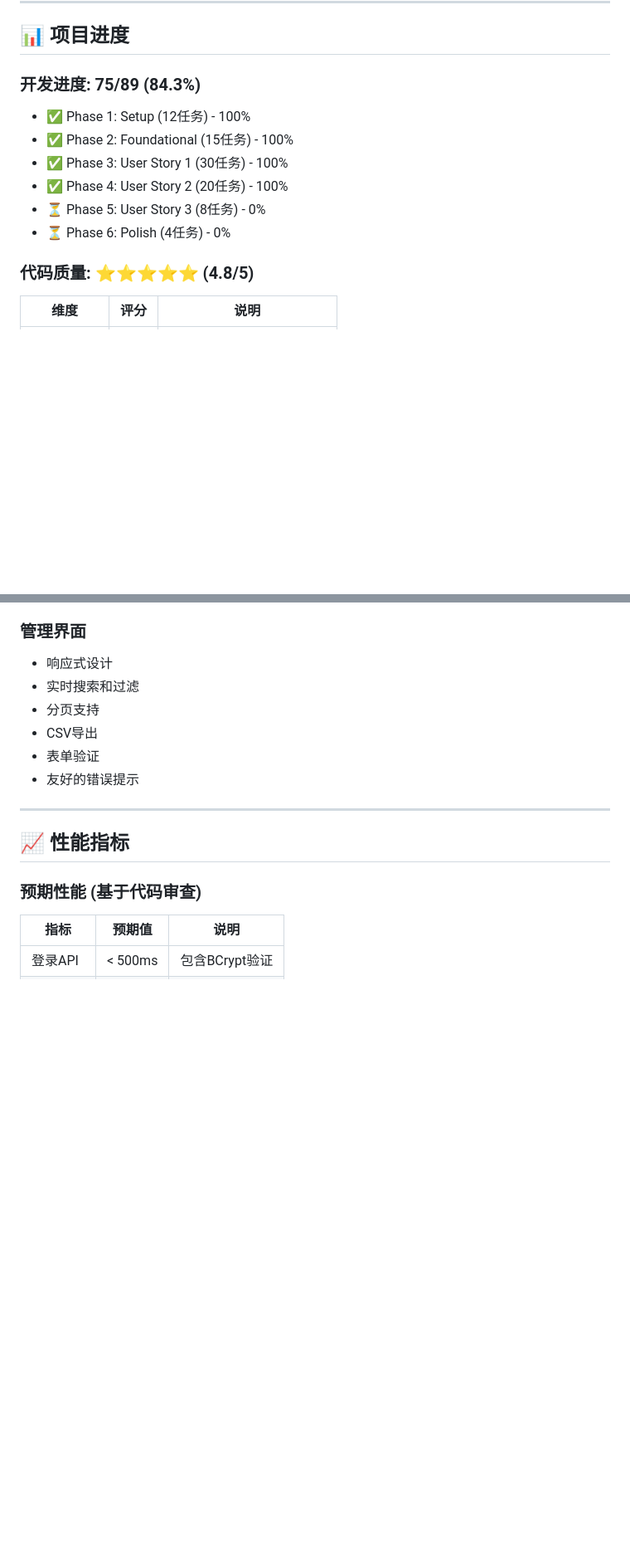
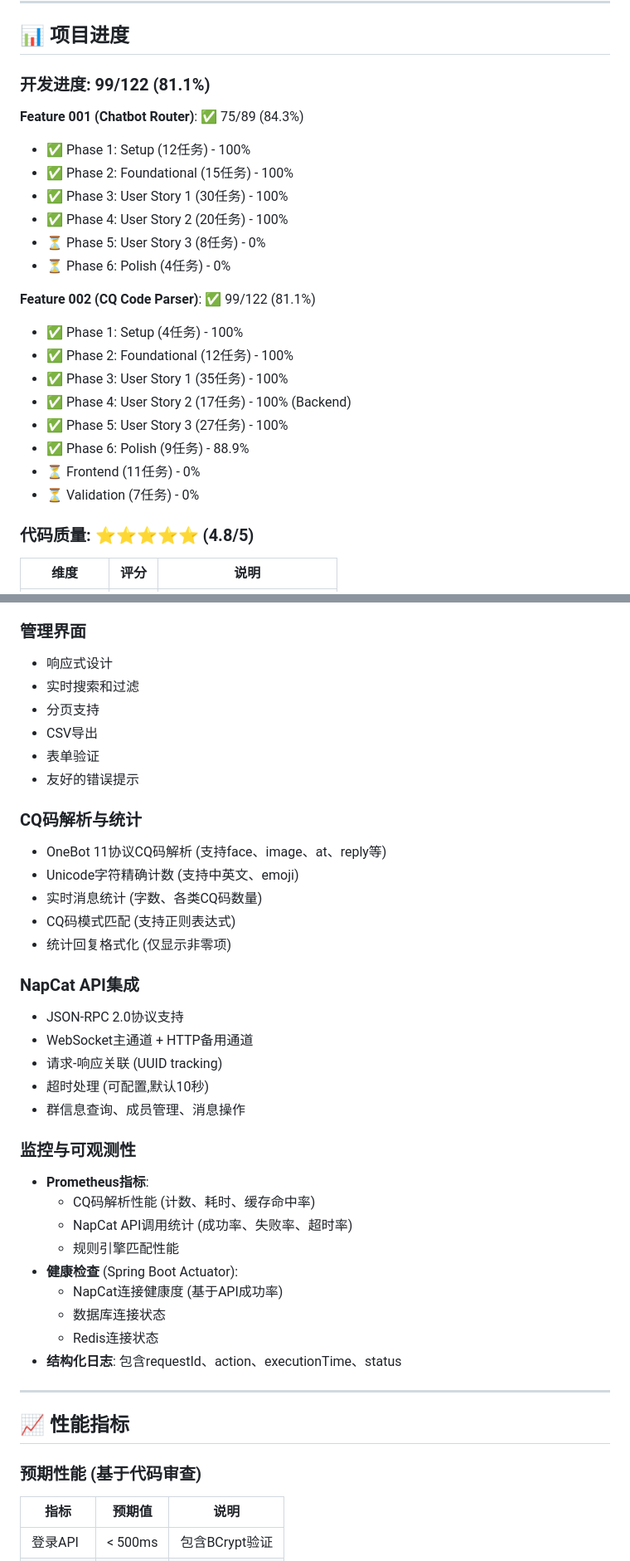
Before and after one commit to zexinxu0604/specqq, a Markdown page: README.md, 2 parts joined by grey strips. Shown at 83% size. Drawn GitHub-style; blank space fills up the shorter version.

```diff
--- a/README.md
+++ b/README.md
@@ -204,14 +212,25 @@ redis-cli ping
 
 ## 📊 项目进度
 
-### 开发进度: 75/89 (84.3%)
+### 开发进度: 99/122 (81.1%)
 
+**Feature 001 (Chatbot Router)**: ✅ 75/89 (84.3%)
 - ✅ Phase 1: Setup (12任务) - 100%
 - ✅ Phase 2: Foundational (15任务) - 100%
 - ✅ Phase 3: User Story 1 (30任务) - 100%
 - ✅ Phase 4: User Story 2 (20任务) - 100%
 - ⏳ Phase 5: User Story 3 (8任务) - 0%
 - ⏳ Phase 6: Polish (4任务) - 0%
+
+**Feature 002 (CQ Code Parser)**: ✅ 99/122 (81.1%)
+- ✅ Phase 1: Setup (4任务) - 100%
+- ✅ Phase 2: Foundational (12任务) - 100%
+- ✅ Phase 3: User Story 1 (35任务) - 100%
+- ✅ Phase 4: User Story 2 (17任务) - 100% (Backend)
+- ✅ Phase 5: User Story 3 (27任务) - 100%
+- ✅ Phase 6: Polish (9任务) - 88.9%
+- ⏳ Frontend (11任务) - 0%
+- ⏳ Validation (7任务) - 0%
 
 ### 代码质量: ⭐⭐⭐⭐⭐ (4.8/5)
 
@@ -424,6 +506,31 @@ VITE_API_BASE_URL=http://localhost:8080/api
 - CSV导出
 - 表单验证
 - 友好的错误提示
+
+### CQ码解析与统计
+- OneBot 11协议CQ码解析 (支持face、image、at、reply等)
+- Unicode字符精确计数 (支持中英文、emoji)
+- 实时消息统计 (字数、各类CQ码数量)
+- CQ码模式匹配 (支持正则表达式)
+- 统计回复格式化 (仅显示非零项)
+
+### NapCat API集成
+- JSON-RPC 2.0协议支持
+- WebSocket主通道 + HTTP备用通道
+- 请求-响应关联 (UUID tracking)
+- 超时处理 (可配置,默认10秒)
+- 群信息查询、成员管理、消息操作
+
+### 监控与可观测性
+- **Prometheus指标**:
+  - CQ码解析性能 (计数、耗时、缓存命中率)
+  - NapCat API调用统计 (成功率、失败率、超时率)
+  - 规则引擎匹配性能
+- **健康检查** (Spring Boot Actuator):
+  - NapCat连接健康度 (基于API成功率)
+  - 数据库连接状态
+  - Redis连接状态
+- **结构化日志**: 包含requestId、action、executionTime、status
 
 ---
 
```
Also changed, not shown: other parts of README.md (+71 -0 lines), specs/002-napcat-cqcode-parser/tasks.md (+3 -1 lines).
